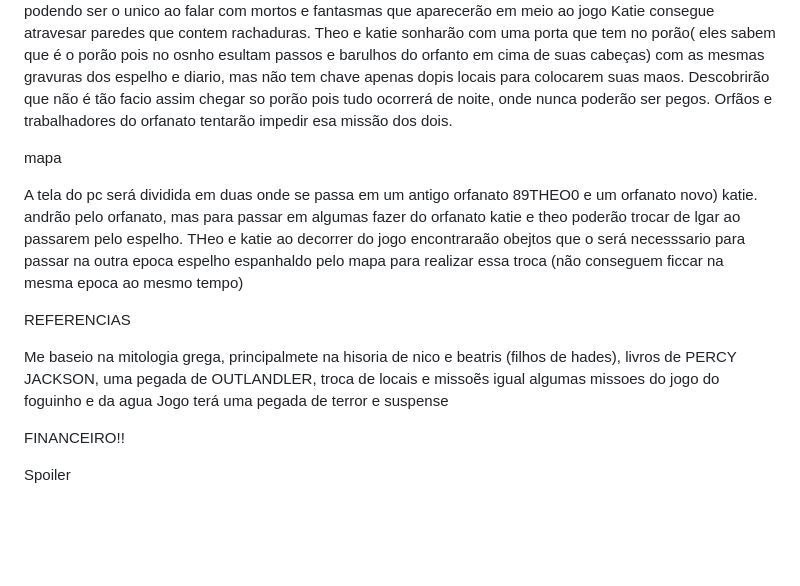
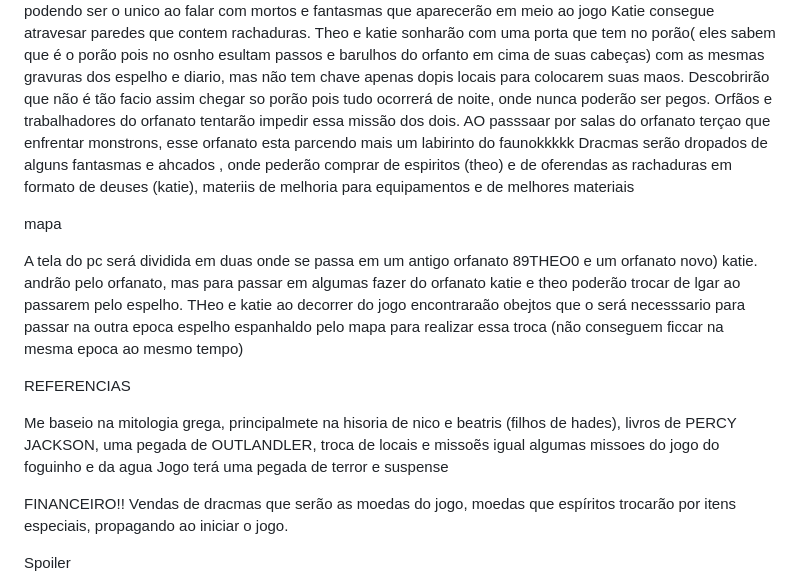
Before and after one commit to Higorass/Don-t-look, a Markdown page: README.md, the part around the change. Drawn GitHub-style; blank space fills up the shorter version.

```diff
--- a/README.md
+++ b/README.md
@@ -16,7 +16,9 @@ Katie e theo terão habilidade especial onde serão de grande ajuda ao decorrer
 theo tem uma sensibiliade maior ao mundo dos mortos podendo ser o unico ao falar com mortos e fantasmas que aparecerão em meio ao jogo
 Katie consegue atravesar paredes que contem rachaduras.
 Theo e katie sonharão com uma porta que  tem no porão( eles sabem que é o porão pois no osnho esultam passos e barulhos do orfanto em cima de suas cabeças) com as mesmas gravuras dos espelho e diario, mas não tem chave apenas dopis locais para colocarem suas maos. Descobrirão que não é tão facio assim chegar so porão pois tudo ocorrerá de noite, onde nunca poderão ser  pegos.
-Orfãos e trabalhadores do orfanato tentarão impedir esa missão dos dois.
+Orfãos e trabalhadores do orfanato tentarão impedir essa missão dos dois.
+AO passsaar por salas do orfanato terçao que enfrentar monstrons, esse orfanato esta parcendo mais um labirinto do faunokkkkk
+Dracmas serão dropados de alguns fantasmas e ahcados , onde pederão comprar de espiritos (theo) e de oferendas as rachaduras em formato de deuses (katie), materiis de melhoria para equipamentos e de melhores materiais
 
 
 
@@ -35,6 +37,7 @@ Me baseio na mitologia grega, principalmete na hisoria de nico e beatris (filhos
 Jogo terá uma pegada de terror e suspense
 
 FINANCEIRO!!
+Vendas de dracmas que serão as moedas do jogo, moedas que espíritos trocarão por itens especiais, propagando ao iniciar o jogo.
 
 
 
```
